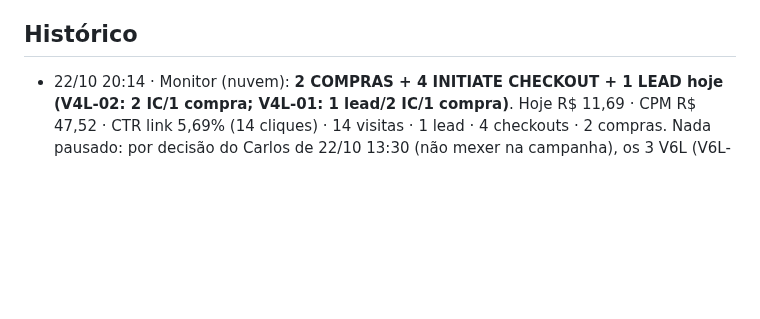
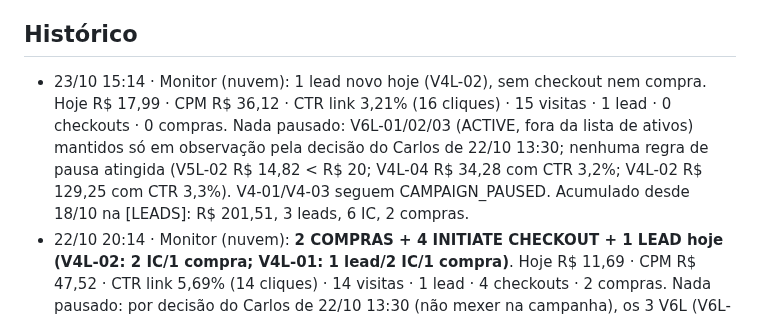
Before and after one commit to Carlosvpm/jornada40h, a Markdown page: docs/ESTADO.md, the part around the change. Drawn GitHub-style; blank space fills up the shorter version.

Commit message:
ESTADO: monitor 23/10 15:14
Co-Authored-By: Claude Sonnet 5.5 <noreply@anthropic.com>
Claude-Session: https://claude.ai/code/session_01MnYD3rzf5L84xSB1xzHph3

```diff
--- a/docs/ESTADO.md
+++ b/docs/ESTADO.md
@@ -110,6 +110,7 @@ Status: feito (Carlos: "vc consegue postar, cuidar dos anúncios e fazer deploy"
 - 16/10: conteúdo IG sem câmera (Remotion); eventual apresentador IA só com rótulo de IA.
 
 ## Histórico
+- 23/10 15:14 · Monitor (nuvem): 1 lead novo hoje (V4L-02), sem checkout nem compra. Hoje R$ 17,99 · CPM R$ 36,12 · CTR link 3,21% (16 cliques) · 15 visitas · 1 lead · 0 checkouts · 0 compras. Nada pausado: V6L-01/02/03 (ACTIVE, fora da lista de ativos) mantidos só em observação pela decisão do Carlos de 22/10 13:30; nenhuma regra de pausa atingida (V5L-02 R$ 14,82 < R$ 20; V4L-04 R$ 34,28 com CTR 3,2%; V4L-02 R$ 129,25 com CTR 3,3%). V4-01/V4-03 seguem CAMPAIGN_PAUSED. Acumulado desde 18/10 na [LEADS]: R$ 201,51, 3 leads, 6 IC, 2 compras.
 - 22/10 20:14 · Monitor (nuvem): **2 COMPRAS + 4 INITIATE CHECKOUT + 1 LEAD hoje (V4L-02: 2 IC/1 compra; V4L-01: 1 lead/2 IC/1 compra)**. Hoje R$ 11,69 · CPM R$ 47,52 · CTR link 5,69% (14 cliques) · 14 visitas · 1 lead · 4 checkouts · 2 compras. Nada pausado: por decisão do Carlos de 22/10 13:30 (não mexer na campanha), os 3 V6L (V6L-01 120253384456360421, V6L-02 120253384461610421, V6L-03 120253384469350421, ACTIVE, fora da lista de ativos das regras) foram só observados, não pausados. Nenhuma regra de pausa atingida (V5L-02 R$ 14,77 < R$ 20; V4L-04 R$ 28,85 com CTR 3,1%). Acumulado desde 18/10 na [LEADS]: R$ 183,28 (V4L-02 R$ 118,87), 3 leads, 6 IC, 2 compras.
 - 22/10 15:15 · Monitor (nuvem): **COMPRAS/CHECKOUTS NOVOS: 2 compras + 4 InitiateCheckout hoje (V4L-02: 2 IC + 1 compra; V4L-01: 2 IC + 1 compra) e 1 lead (V4L-01)**; desde o monitor das 08:15 subiu de 1→2 compras e 2→4 IC (batem com a 2ª venda das 13:10, já registrada). Hoje R$ 11,69 · CPM R$ 47,52 · CTR link 5,69% (14 cliques) · 14 visitas · 1 lead · 4 checkouts · 2 compras. Nada pausado: os 3 V6L (V6L-01/02/03, ACTIVE, fora da lista de ativos) foram mantidos por causa da decisão do Carlos de 22/10 13:30 (não mexer na campanha, só observar); nenhuma regra de pausa atingida (V5L-02 R$ 14,77 acumulado < R$ 20; V4L-02 R$ 118,87 com CTR 3,2%; V4L-04 R$ 28,85 com CTR 3,1%). V4-01/V4-03 seguem CAMPAIGN_PAUSED. Acumulado desde 18/10 na [LEADS]: R$ 183,3, 3 leads, 6 IC, 2 compras.
 - 22/10 14:40 · Painel: card "Confirme um ponto com a IA" acima da grade quando o briefing parece lido errado (pessoas ao mesmo tempo ≥ equipe; função junto do nome). O dono responde no card, a resposta vai para o Ajuste com IA (proposta com antes/depois, aplica com 1 clique) ou marca "Está certo assim" (state.duvidasOk). Teste real com a escala do Alexandre (Sonnet 5.5): "8 no total, 4 juntos, 2 no domingo" → 278,5 h → 39,5 h sem cobertura; saída 1 integral + 1 meio período R$ 4.068/mês. Ele vê os 2 cards ao entrar.
```
